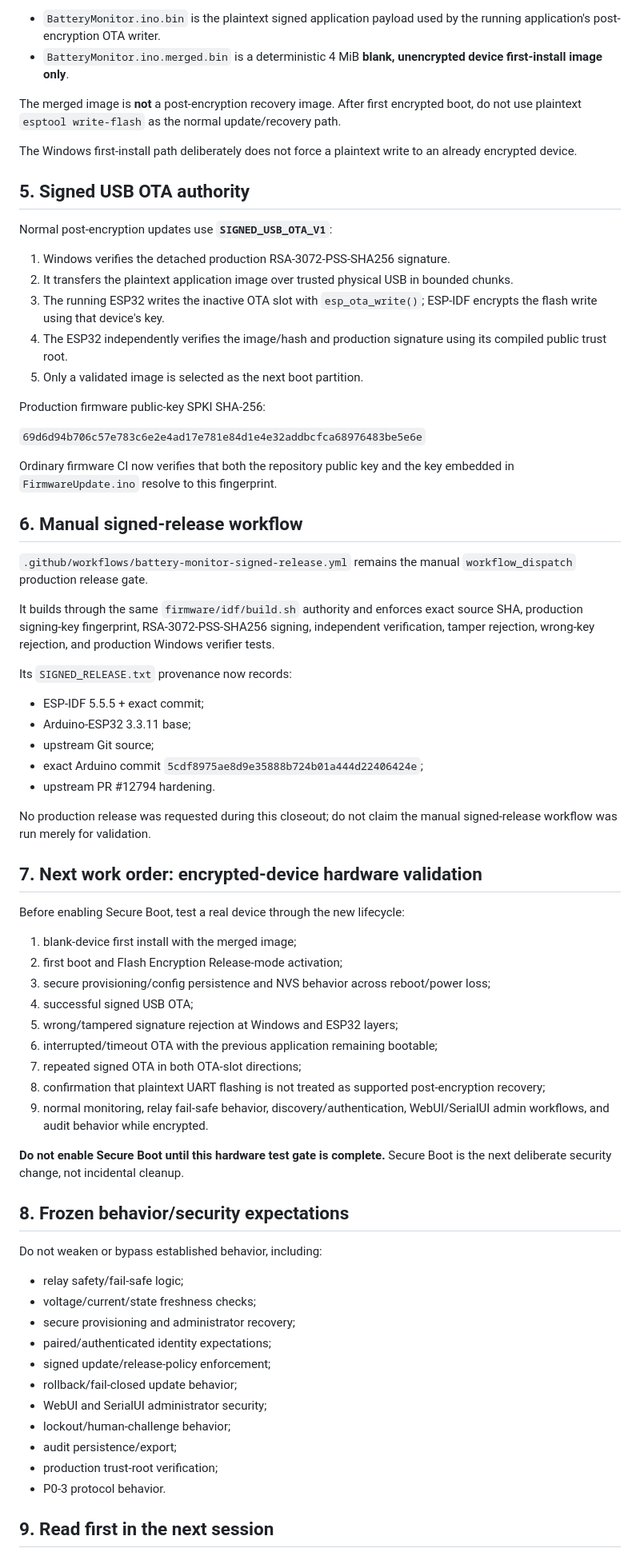
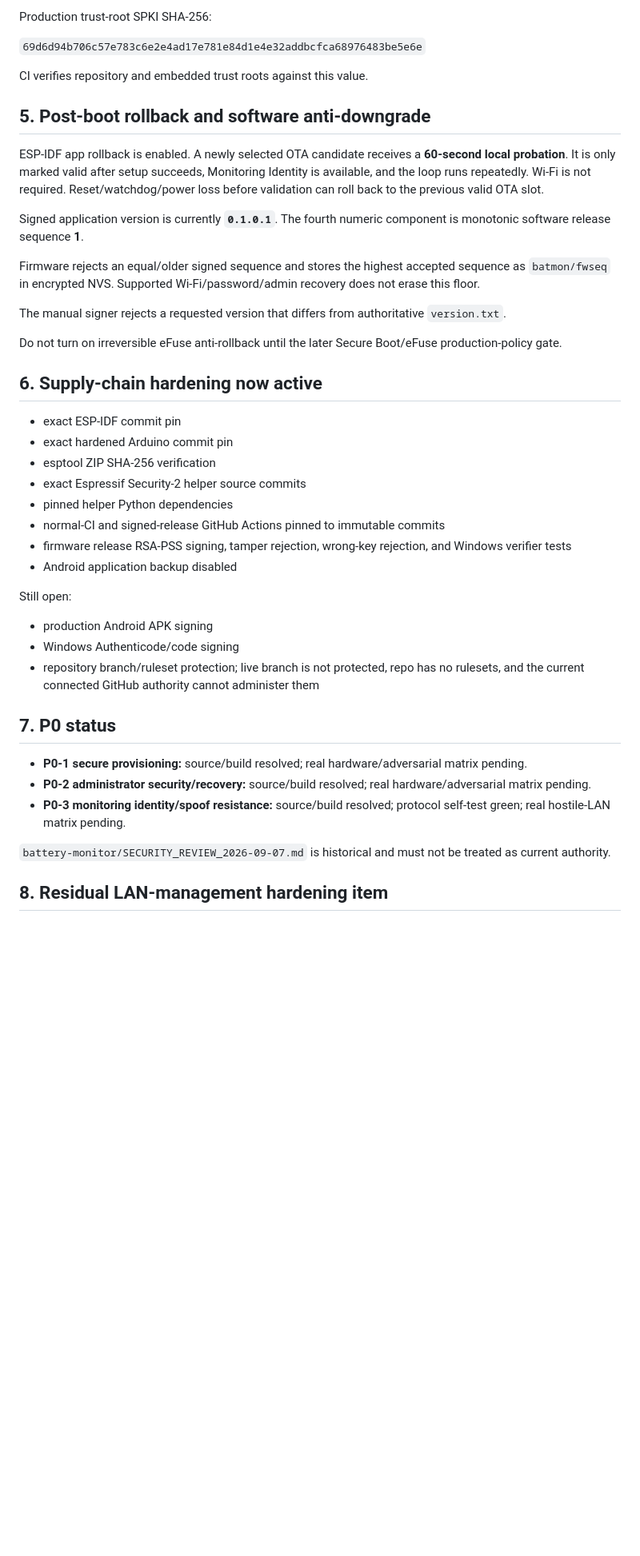
Before and after one commit to Lordofrealms/Lordofrealms.webapps, a Markdown page: battery-monitor/PROJECT_HANDOFF_LATEST.md, the part around one of its changes. Shown at 80% size. Rendered like a GitHub page; blank space fills up the shorter version.

```diff
--- a/battery-monitor/PROJECT_HANDOFF_LATEST.md
+++ b/battery-monitor/PROJECT_HANDOFF_LATEST.md
@@ -78,73 +63,45 @@ Current production configuration has:
-- `BatteryMonitor.ino.bin` is the plaintext signed application payload used by the running application's post-encryption OTA writer.
-- `BatteryMonitor.ino.merged.bin` is a deterministic 4 MiB **blank, unencrypted device first-install image only**.
-
-The merged image is **not** a post-encryption recovery image. After first encrypted boot, do not use plaintext `esptool write-flash` as the normal update/recovery path.
-
-The Windows first-install path deliberately does not force a plaintext write to an already encrypted device.
-
-## 5. Signed USB OTA authority
-
-Normal post-encryption updates use **`SIGNED_USB_OTA_V1`**:
-
-1. Windows verifies the detached production RSA-3072-PSS-SHA256 signature.
-2. It transfers the plaintext application image over trusted physical USB in bounded chunks.
-3. The running ESP32 writes the inactive OTA slot with `esp_ota_write()`; ESP-IDF encrypts the flash write using that device's key.
-4. The ESP32 independently verifies the image/hash and production signature using its compiled public trust root.
-5. Only a validated image is selected as the next boot partition.
-
-Production firmware public-key SPKI SHA-256:
+Production trust-root SPKI SHA-256:
 
 `69d6d94b706c57e783c6e2e4ad17e781e84d1e4e32addbcfca68976483be5e6e`
 
-Ordinary firmware CI now verifies that both the repository public key and the key embedded in `FirmwareUpdate.ino` resolve to this fingerprint.
+CI verifies repository and embedded trust roots against this value.
 
-## 6. Manual signed-release workflow
+## 5. Post-boot rollback and software anti-downgrade
 
-`.github/workflows/battery-monitor-signed-release.yml` remains the manual `workflow_dispatch` production release gate.
+ESP-IDF app rollback is enabled. A newly selected OTA candidate receives a **60-second local probation**. It is only marked valid after setup succeeds, Monitoring Identity is available, and the loop runs repeatedly. Wi-Fi is not required. Reset/watchdog/power loss before validation can roll back to the previous valid OTA slot.
 
-It builds through the same `firmware/idf/build.sh` authority and enforces exact source SHA, production signing-key fingerprint, RSA-3072-PSS-SHA256 signing, independent verification, tamper rejection, wrong-key rejection, and production Windows verifier tests.
+Signed application version is currently **`0.1.0.1`**. The fourth numeric component is monotonic software release sequence **1**.
 
-Its `SIGNED_RELEASE.txt` provenance now records:
+Firmware rejects an equal/older signed sequence and stores the highest accepted sequence as `batmon/fwseq` in encrypted NVS. Supported Wi-Fi/password/admin recovery does not erase this floor.
 
-- ESP-IDF 5.5.5 + exact commit;
-- Arduino-ESP32 3.3.11 base;
-- upstream Git source;
-- exact Arduino commit `5cdf8975ae8d9e35888b724b01a444d22406424e`;
-- upstream PR #12794 hardening.
+The manual signer rejects a requested version that differs from authoritative `version.txt`.
 
-No production release was requested during this closeout; do not claim the manual signed-release workflow was run merely for validation.
+Do not turn on irreversible eFuse anti-rollback until the later Secure Boot/eFuse production-policy gate.
 
-## 7. Next work order: encrypted-device hardware validation
+## 6. Supply-chain hardening now active
 
-Before enabling Secure Boot, test a real device through the new lifecycle:
+- exact ESP-IDF commit pin
+- exact hardened Arduino commit pin
+- esptool ZIP SHA-256 verification
+- exact Espressif Security-2 helper source commits
+- pinned helper Python dependencies
+- normal-CI and signed-release GitHub Actions pinned to immutable commits
+- firmware release RSA-PSS signing, tamper rejection, wrong-key rejection, and Windows verifier tests
+- Android application backup disabled
 
-1. blank-device first install with the merged image;
-2. first boot and Flash Encryption Release-mode activation;
-3. secure provisioning/config persistence and NVS behavior across reboot/power loss;
-4. successful signed USB OTA;
-5. wrong/tampered signature rejection at Windows and ESP32 layers;
-6. interrupted/timeout OTA with the previous application remaining bootable;
-7. repeated signed OTA in both OTA-slot directions;
-8. confirmation that plaintext UART flashing is not treated as supported post-encryption recovery;
-9. normal monitoring, relay fail-safe behavior, discovery/authentication, WebUI/SerialUI admin workflows, and audit behavior while encrypted.
+Still open:
 
-**Do not enable Secure Boot until this hardware test gate is complete.** Secure Boot is the next deliberate security change, not incidental cleanup.
+- production Android APK signing
+- Windows Authenticode/code signing
+- repository branch/ruleset protection; live branch is not protected, repo has no rulesets, and the current connected GitHub authority cannot administer them
 
-## 8. Frozen behavior/security expectations
+## 7. P0 status
 
-Do not weaken or bypass established behavior, including:
+- **P0-1 secure provisioning:** source/build resolved; real hardware/adversarial matrix pending.
+- **P0-2 administrator security/recovery:** source/build resolved; real hardware/adversarial matrix pending.
+- **P0-3 monitoring identity/spoof resistance:** source/build resolved; protocol self-test green; real hostile-LAN matrix pending.
 
-- relay safety/fail-safe logic;
-- voltage/current/state freshness checks;
-- secure provisioning and administrator recovery;
-- paired/authenticated identity expectations;
-- signed update/release-policy enforcement;
-- rollback/fail-closed update behavior;
-- WebUI and SerialUI administrator security;
-- lockout/human-challenge behavior;
-- audit persistence/export;
-- production trust-root verification;
-- P0-3 protocol behavior.
+`battery-monitor/SECURITY_REVIEW_2026-09-07.md` is historical and must not be treated as current authority.
 
-## 9. Read first in the next session
+## 8. Residual LAN-management hardening item
 
```
Also changed, not shown: other parts of battery-monitor/PROJECT_HANDOFF_LATEST.md (+82 -61 lines).
